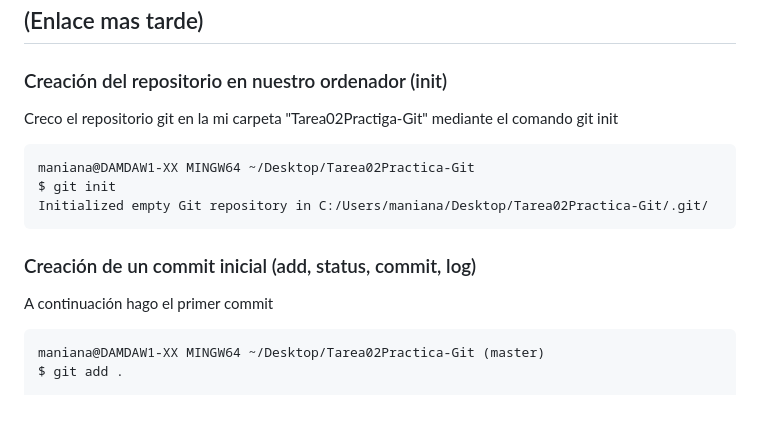
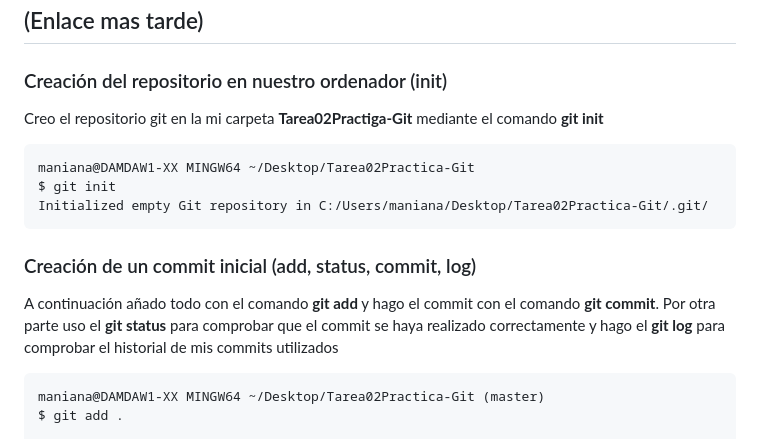
Before and after one commit to Lexito06/Tarea02Practica-Git, a Markdown page: README.md, the part around the change printed below. GitHub-like rendering; blank space fills up the shorter version.

````diff
--- a/README.md
+++ b/README.md
@@ -8,7 +8,7 @@
 
 ### Creación del repositorio en nuestro ordenador (init)
 
-Creco el repositorio git en la mi carpeta "Tarea02Practiga-Git" mediante el comando git init
+Creo el repositorio git en la mi carpeta **Tarea02Practiga-Git** mediante el comando **git init**
 ```
 maniana@DAMDAW1-XX MINGW64 ~/Desktop/Tarea02Practica-Git
 $ git init
@@ -17,7 +17,7 @@ Initialized empty Git repository in C:/Users/maniana/Desktop/Tarea02Practica-Git
 
 ### Creación de un commit inicial (add, status, commit, log)
 
-A continuación hago el primer commit
+A continuación añado todo con el comando **git add** y hago el commit con el comando **git commit**. Por otra parte uso el **git status** para comprobar que el commit se haya realizado correctamente y hago el **git log** para comprobar el historial de mis commits utilizados
 ```
 maniana@DAMDAW1-XX MINGW64 ~/Desktop/Tarea02Practica-Git (master)
 $ git add .
````
Also changed, not shown: other parts of README.md (+21 -6 lines), capturas/comprobacion.png (added), capturas/lista_Commits.png (added).
